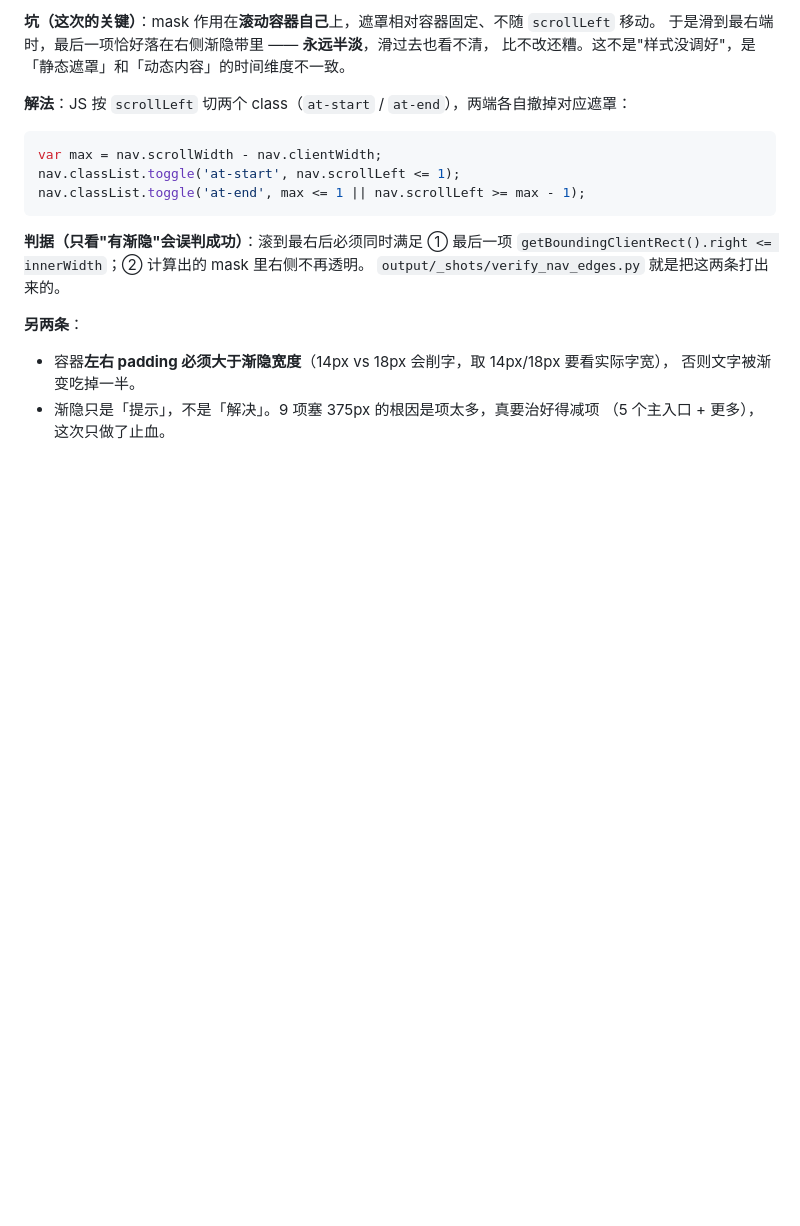
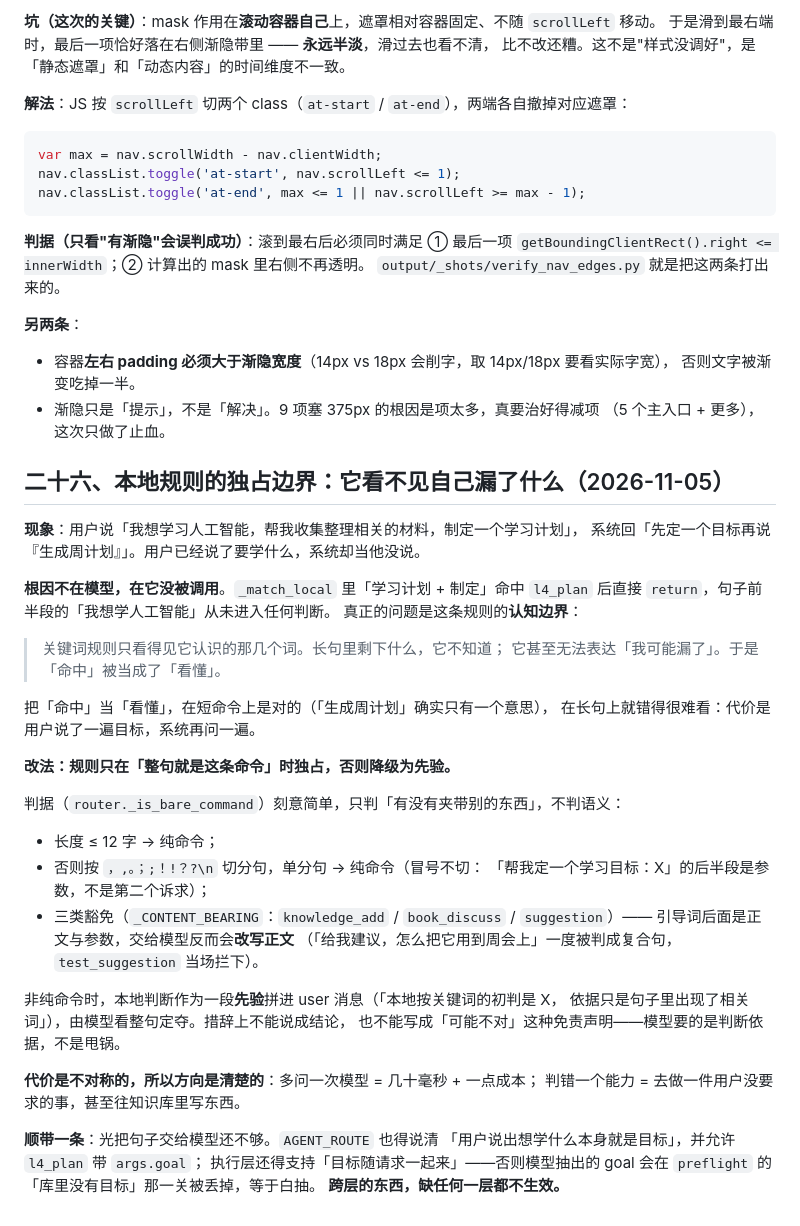
Before and after one commit to Curtainorange/knowledge-agent, a Markdown page: dev_logs/设计决策与经验.md, the part around the change. Rendered like a GitHub page; blank space fills up the shorter version.

```diff
--- a/dev_logs/设计决策与经验.md
+++ b/dev_logs/设计决策与经验.md
@@ -1172,3 +1172,42 @@ nav.classList.toggle('at-end', max <= 1 || nav.scrollLeft >= max - 1);
   否则文字被渐变吃掉一半。
 - 渐隐只是「提示」，不是「解决」。9 项塞 375px 的根因是项太多，真要治好得减项
   （5 个主入口 + 更多），这次只做了止血。
+
+## 二十六、本地规则的独占边界：它看不见自己漏了什么（2026-11-05）
+
+**现象**：用户说「我想学习人工智能，帮我收集整理相关的材料，制定一个学习计划」，
+系统回「先定一个目标再说『生成周计划』」。用户已经说了要学什么，系统却当他没说。
+
+**根因不在模型，在它没被调用**。`_match_local` 里「学习计划 + 制定」命中 `l4_plan`
+后直接 `return`，句子前半段的「我想学人工智能」从未进入任何判断。
+真正的问题是这条规则的**认知边界**：
+
+> 关键词规则只看得见它认识的那几个词。长句里剩下什么，它不知道；
+> 它甚至无法表达「我可能漏了」。于是「命中」被当成了「看懂」。
+
+把「命中」当「看懂」，在短命令上是对的（「生成周计划」确实只有一个意思），
+在长句上就错得很难看：代价是用户说了一遍目标，系统再问一遍。
+
+**改法：规则只在「整句就是这条命令」时独占，否则降级为先验。**
+
+判据（`router._is_bare_command`）刻意简单，只判「有没有夹带别的东西」，不判语义：
+
+- 长度 ≤ 12 字 → 纯命令；
+- 否则按 `，,。；;！!？?\n` 切分句，单分句 → 纯命令（冒号不切：
+  「帮我定一个学习目标：X」的后半段是参数，不是第二个诉求）；
+- 三类豁免（`_CONTENT_BEARING`：`knowledge_add` / `book_discuss` / `suggestion`）——
+  引导词后面是正文与参数，交给模型反而会**改写正文**
+  （「给我建议，怎么把它用到周会上」一度被判成复合句，`test_suggestion` 当场拦下）。
+
+非纯命令时，本地判断作为一段**先验**拼进 user 消息（「本地按关键词的初判是 X，
+依据只是句子里出现了相关词」），由模型看整句定夺。措辞上不能说成结论，
+也不能写成「可能不对」这种免责声明——模型要的是判断依据，不是甩锅。
+
+**代价是不对称的，所以方向是清楚的**：多问一次模型 = 几十毫秒 + 一点成本；
+判错一个能力 = 去做一件用户没要求的事，甚至往知识库里写东西。
+
+**顺带一条**：光把句子交给模型还不够。`AGENT_ROUTE` 也得说清
+「用户说出想学什么本身就是目标」，并允许 `l4_plan` 带 `args.goal`；
+执行层还得支持「目标随请求一起来」——否则模型抽出的 goal 会在
+`preflight` 的「库里没有目标」那一关被丢掉，等于白抽。
+**跨层的东西，缺任何一层都不生效。**
```
Also changed, not shown: dev_logs/2026-11-05.md (added, +40 -0 lines).
